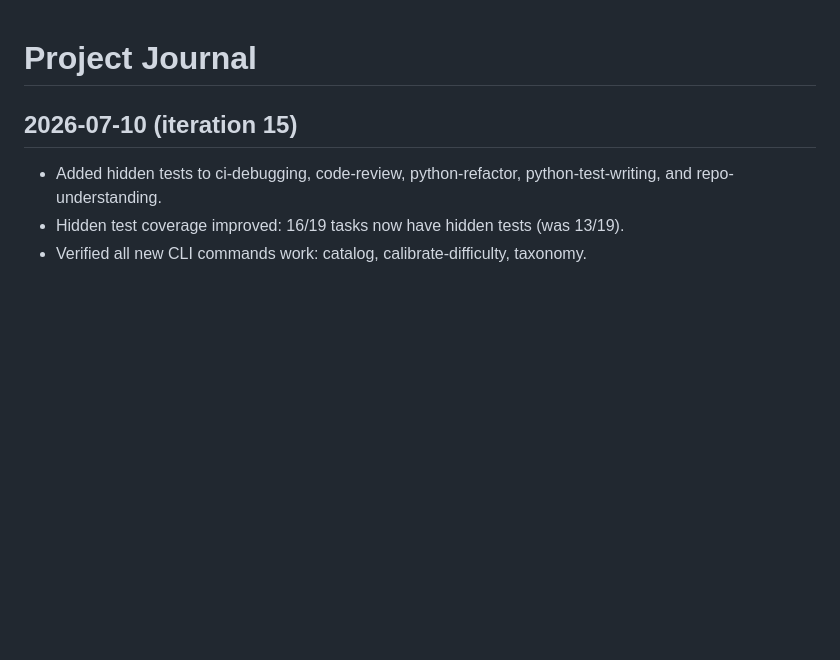
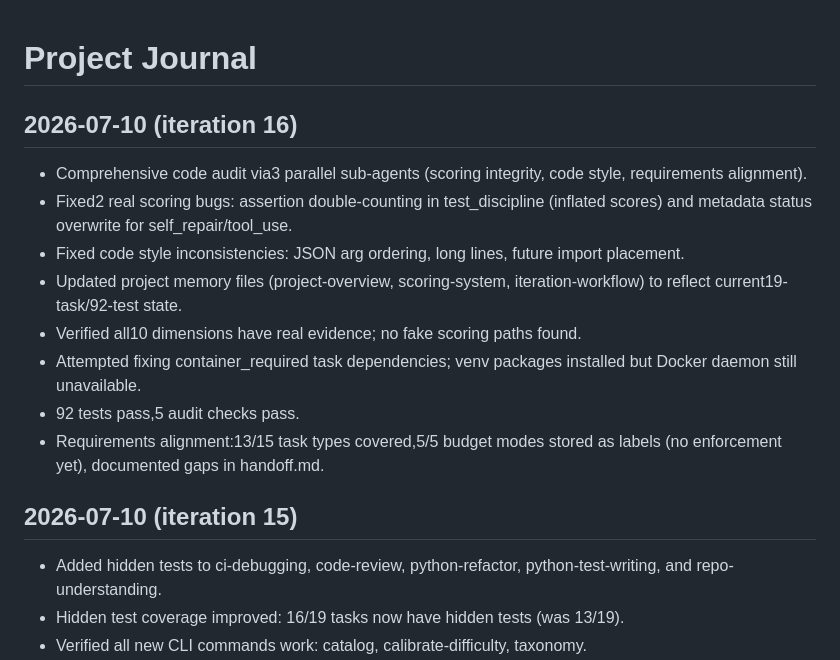
Before and after one commit to CDeZT/agent-benchmark-lab, a Markdown page: docs/project_journal.md, the part around the change. Drawn GitHub-style; blank space fills up the shorter version.

Commit message:
docs: update journal for iteration 16 - comprehensive audit and bug fixes

```diff
--- a/docs/project_journal.md
+++ b/docs/project_journal.md
@@ -1,4 +1,15 @@
 # Project Journal
+
+## 2026-07-10 (iteration 16)
+
+- Comprehensive code audit via3 parallel sub-agents (scoring integrity, code style, requirements alignment).
+- Fixed2 real scoring bugs: assertion double-counting in test_discipline (inflated scores) and metadata status overwrite for self_repair/tool_use.
+- Fixed code style inconsistencies: JSON arg ordering, long lines, future import placement.
+- Updated project memory files (project-overview, scoring-system, iteration-workflow) to reflect current19-task/92-test state.
+- Verified all10 dimensions have real evidence; no fake scoring paths found.
+- Attempted fixing container_required task dependencies; venv packages installed but Docker daemon still unavailable.
+- 92 tests pass,5 audit checks pass.
+- Requirements alignment:13/15 task types covered,5/5 budget modes stored as labels (no enforcement yet), documented gaps in handoff.md.
 
 ## 2026-07-10 (iteration 15)
 
```
